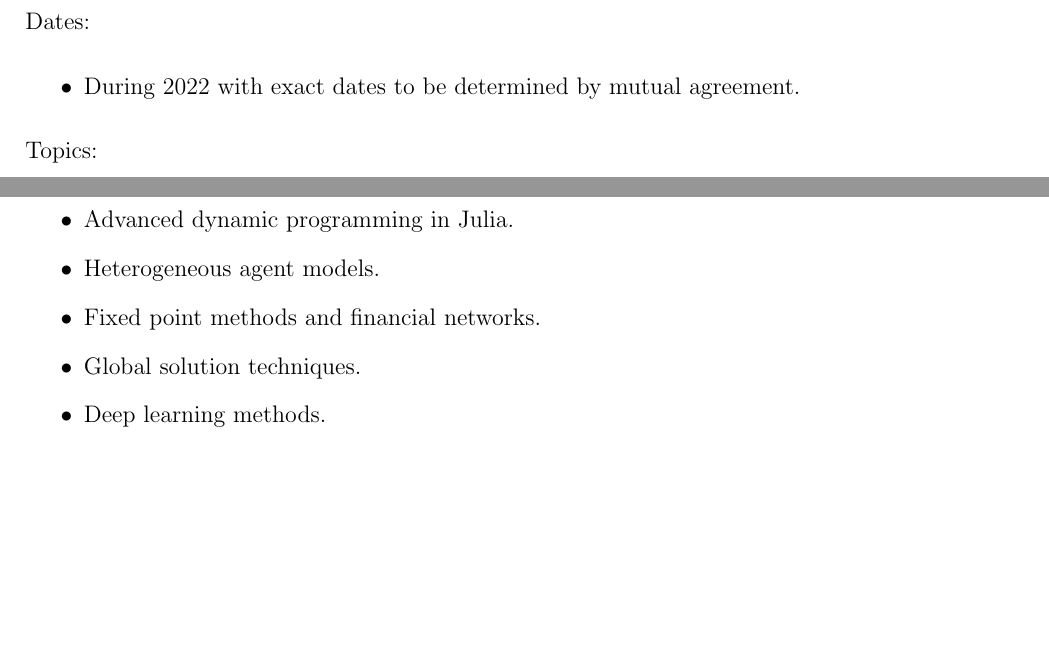
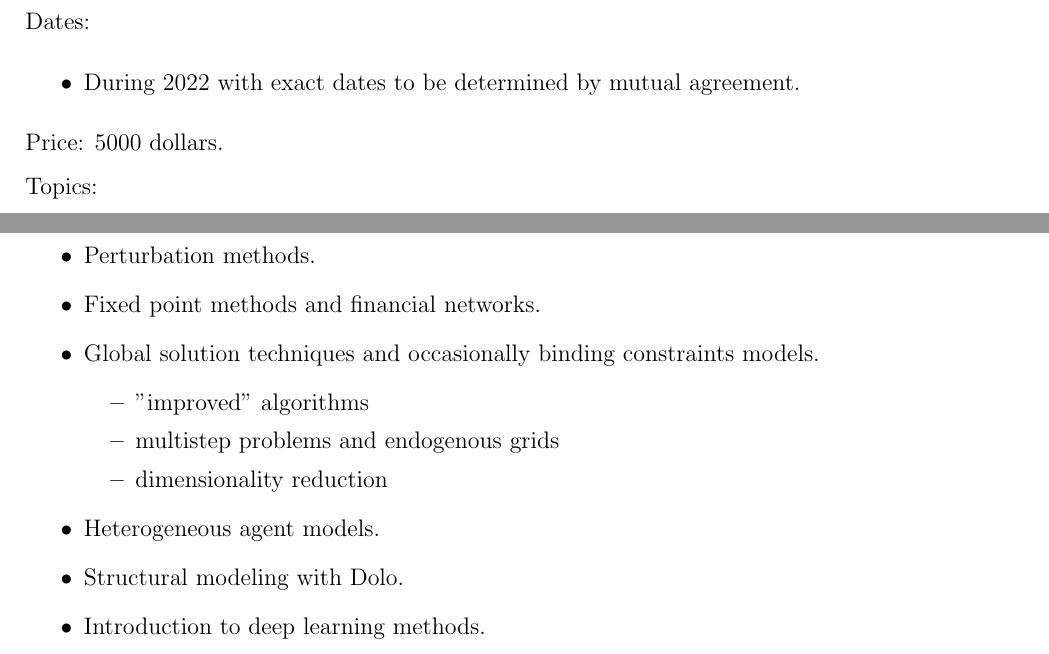
Before and after one commit to QuantEcon/cbc_workshops, a LaTeX document (statement_of_work.tex): two parts of pages 2 and 3 of 3, joined at a grey line, cut so that both start at the same text, the shorter picture padded with empty space. Compiled offline with pdfLaTeX.

Commit message:
Edited topics and price.

```diff
--- a/statement_of_work.tex
+++ b/statement_of_work.tex
@@ -158,14 +160,22 @@ Dates:
     \item During 2022 with exact dates to be determined by mutual agreement.
 \end{itemize}
 
+Price: $5000$ dollars.
+
 Topics:
 %
 \begin{itemize}
-    \item Advanced dynamic programming in Julia.
+    \item Perturbation methods.
+    \item Fixed point methods and financial networks.
+    \item Global solution techniques and occasionally binding constraints models.
+    \begin{itemize}
+        \item "improved" algorithms
+        \item multistep problems and endogenous grids
+        \item dimensionality reduction
+    \end{itemize}
     \item Heterogeneous agent models.
-    \item Fixed point methods and financial networks.
-    \item Global solution techniques.
-    \item Deep learning methods.
+    \item Structural modeling with Dolo.
+    \item Introduction to deep learning methods.
 \end{itemize}
 
 
```
Also changed, not shown: statement_of_work.tex (2 more changed lines).
